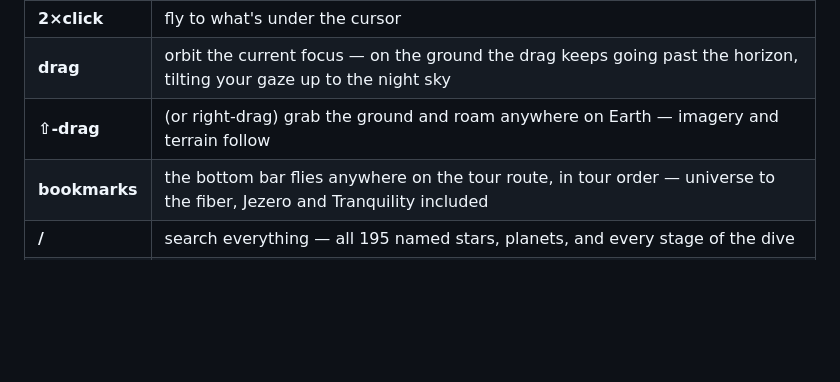
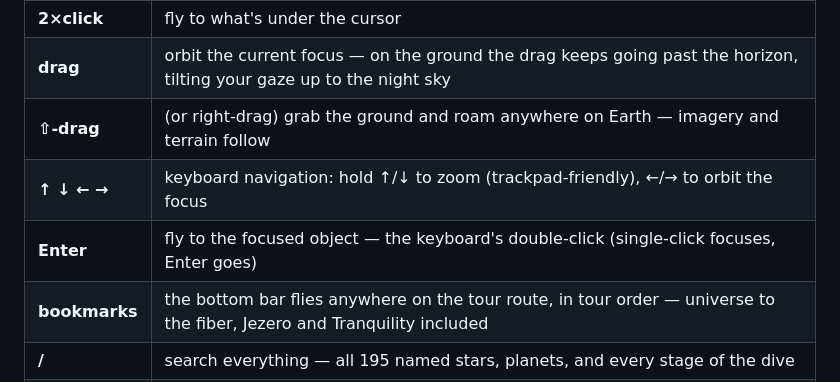
Before and after one commit to chrisjz/universe, a Markdown page: README.md, the part around the change. Drawn GitHub-style; blank space fills up the shorter version.

Commit message:
README: document arrow-key navigation and Enter (the earlier table edit missed — prettier column widths)
Co-Authored-By: Claude Fable 5 <noreply@anthropic.com>

```diff
--- a/README.md
+++ b/README.md
@@ -95,6 +95,8 @@ real already is:
 | **2×click**   | fly to what's under the cursor                                                                                                 |
 | **drag**      | orbit the current focus — on the ground the drag keeps going past the horizon, tilting your gaze up to the night sky           |
 | **⇧-drag**    | (or right-drag) grab the ground and roam anywhere on Earth — imagery and terrain follow                                        |
+| **↑ ↓ ← →**   | keyboard navigation: hold ↑/↓ to zoom (trackpad-friendly), ←/→ to orbit the focus                                              |
+| **Enter**     | fly to the focused object — the keyboard's double-click (single-click focuses, Enter goes)                                     |
 | **bookmarks** | the bottom bar flies anywhere on the tour route, in tour order — universe to the fiber, Jezero and Tranquility included        |
 | **/**         | search everything — all 195 named stars, planets, and every stage of the dive                                                  |
 | **X**         | the honest seam — recolor by provenance: natural = measured, amber = real size but stylized look, cyan = illustrative          |
```
